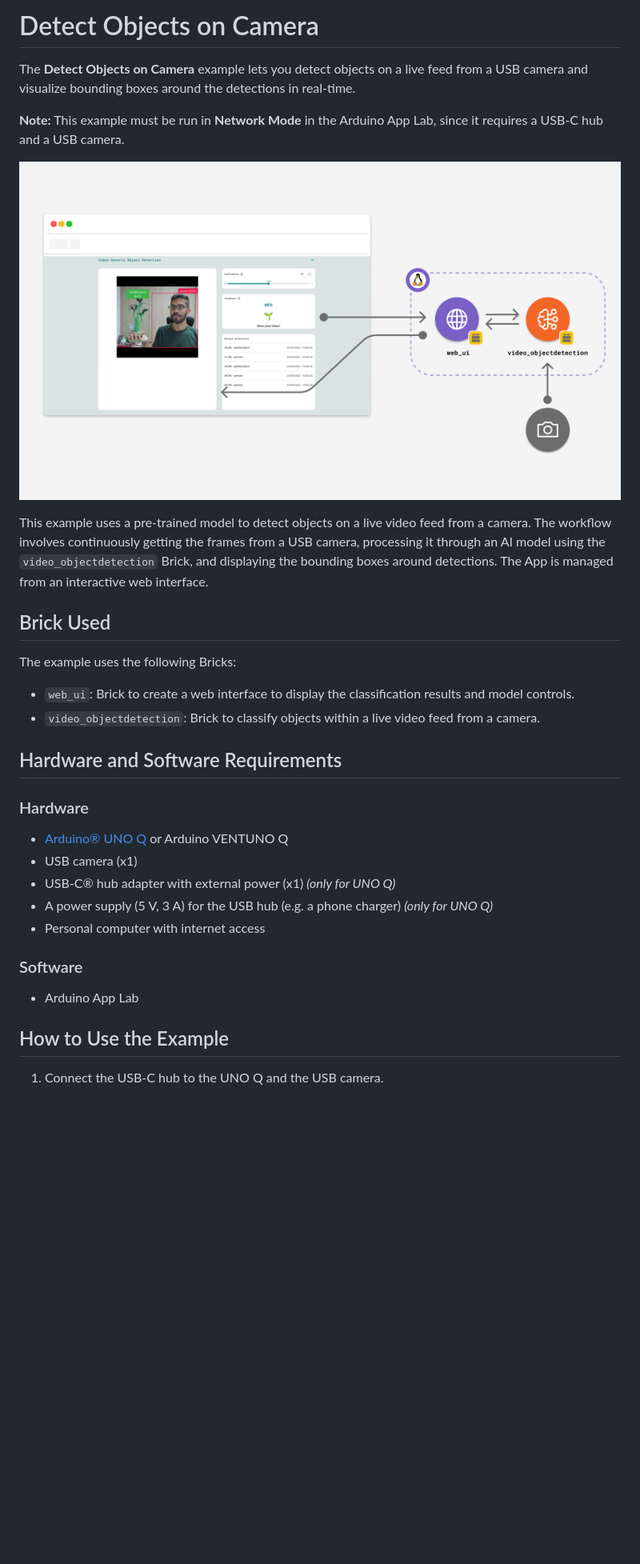
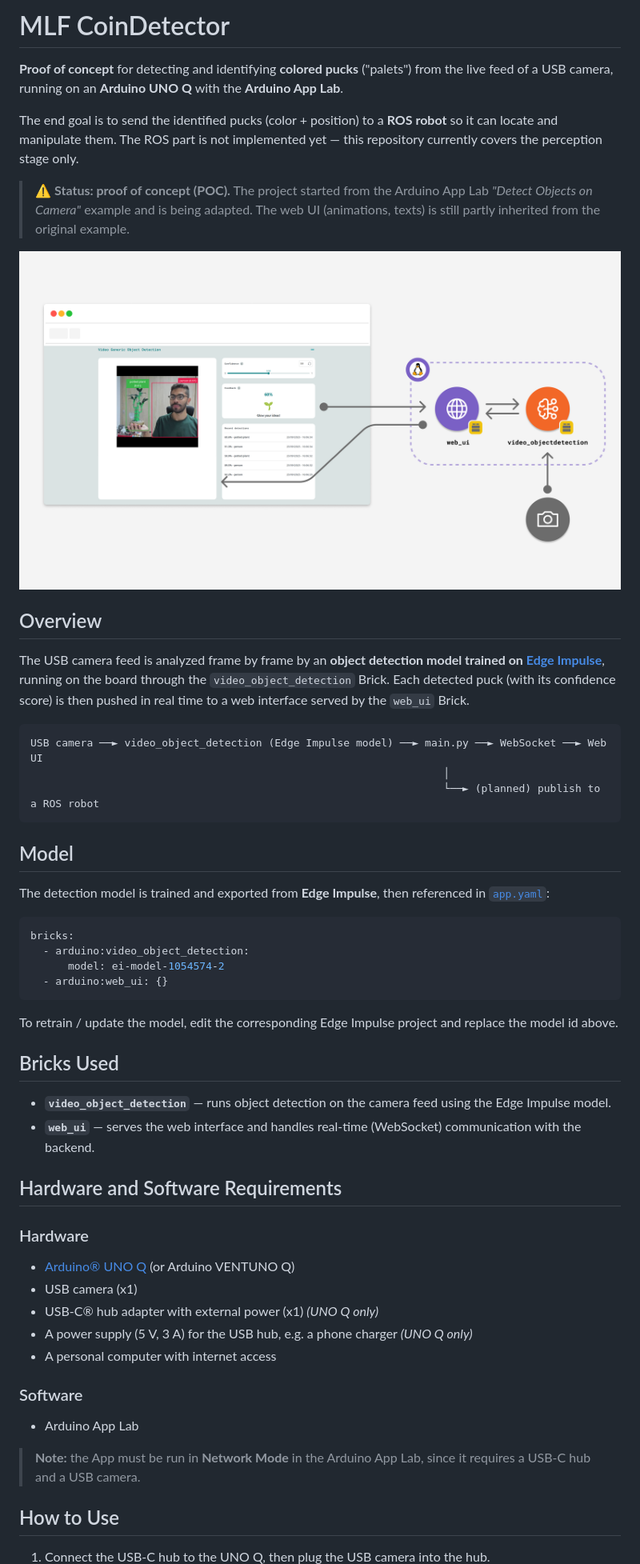
Before and after one commit to medkar/MLF_coinDetector, a Markdown page: README.md, the part around one of its changes. Shown at 80% size. GitHub-like rendering; blank space fills up the shorter version.

````diff
--- a/README.md
+++ b/README.md
@@ -1,36 +1,59 @@
-# Detect Objects on Camera
+# MLF CoinDetector
 
-The **Detect Objects on Camera** example lets you detect objects on a live feed from a USB camera and visualize bounding boxes around the detections in real-time.
+**Proof of concept** for detecting and identifying **colored pucks** ("palets") from the live feed of a USB camera, running on an **Arduino UNO Q** with the **Arduino App Lab**.
 
-**Note:** This example must be run in **Network Mode** in the Arduino App Lab, since it requires a USB-C hub and a USB camera.
+The end goal is to send the identified pucks (color + position) to a **ROS robot** so it can locate and manipulate them. The ROS part is not implemented yet — this repository currently covers the perception stage only.
 
-![Detect Objects on Camera](assets/docs_assets/video-object-detection.png)
+> ⚠️ **Status: proof of concept (POC).** The project started from the Arduino App Lab _"Detect Objects on Camera"_ example and is being adapted. The web UI (animations, texts) is still partly inherited from the original example.
 
-This example uses a pre-trained model to detect objects on a live video feed from a camera. The workflow involves continuously getting the frames from a USB camera, processing it through an AI model using the `video_objectdetection` Brick, and displaying the bounding boxes around detections. The App is managed from an interactive web interface.
+![Object detection on camera](assets/docs_assets/video-object-detection.png)
 
-## Brick Used
+## Overview
 
-The example uses the following Bricks:
+The USB camera feed is analyzed frame by frame by an **object detection model trained on [Edge Impulse](https://edgeimpulse.com/)**, running on the board through the `video_object_detection` Brick. Each detected puck (with its confidence score) is then pushed in real time to a web interface served by the `web_ui` Brick.
 
-- `web_ui`: Brick to create a web interface to display the classification results and model controls.
-- `video_objectdetection`: Brick to classify objects within a live video feed from a camera.
+```
+USB camera ──► video_object_detection (Edge Impulse model) ──► main.py ──► WebSocket ──► Web UI
+                                                                  │
+                                                                  └──► (planned) publish to a ROS robot
+```
+
+## Model
+
+The detection model is trained and exported from **Edge Impulse**, then referenced in [`app.yaml`](app.yaml):
+
+```yaml
+bricks:
+  - arduino:video_object_detection:
+      model: ei-model-1054574-2
+  - arduino:web_ui: {}
+```
+
+To retrain / update the model, edit the corresponding Edge Impulse project and replace the model id above.
+
+## Bricks Used
+
+- **`video_object_detection`** — runs object detection on the camera feed using the Edge Impulse model.
+- **`web_ui`** — serves the web interface and handles real-time (WebSocket) communication with the backend.
 
 ## Hardware and Software Requirements
 
 ### Hardware
 
-- [Arduino® UNO Q](https://store.arduino.cc/products/uno-q) or Arduino VENTUNO Q
+- [Arduino® UNO Q](https://store.arduino.cc/products/uno-q) (or Arduino VENTUNO Q)
 - USB camera (x1)
-- USB-C® hub adapter with external power (x1) _(only for UNO Q)_
-- A power supply (5 V, 3 A) for the USB hub (e.g. a phone charger) _(only for UNO Q)_
-- Personal computer with internet access
+- USB-C® hub adapter with external power (x1) _(UNO Q only)_
+- A power supply (5 V, 3 A) for the USB hub, e.g. a phone charger _(UNO Q only)_
+- A personal computer with internet access
 
 ### Software
 
 - Arduino App Lab
 
-## How to Use the Example
+> **Note:** the App must be run in **Network Mode** in the Arduino App Lab, since it requires a USB-C hub and a USB camera.
 
-1. Connect the USB-C hub to the UNO Q and the USB camera.
+## How to Use
+
+1. Connect the USB-C hub to the UNO Q, then plug the USB camera into the hub.
    ![Hardware setup](assets/docs_assets/hardware-setup.png)
 2. Attach the external power supply to the USB-C hub to power everything.
````
Also changed, not shown: other parts of README.md (+40 -123 lines).
